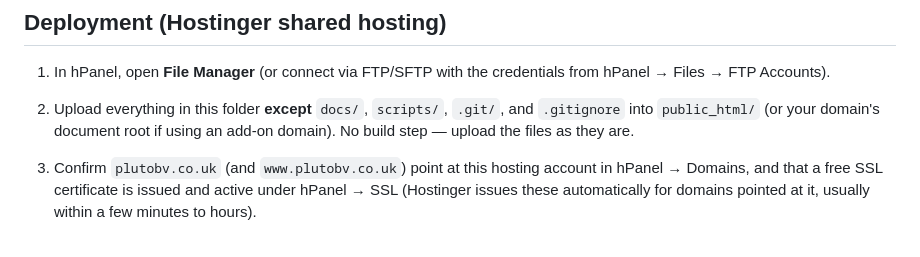
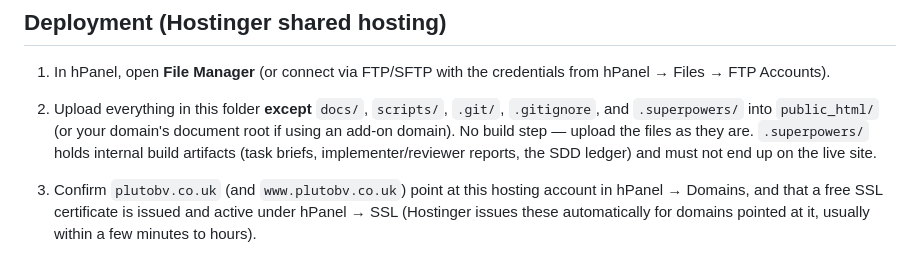
Before and after one commit to liwencee/plutoBv, a Markdown page: README.md, the part around the change. Rendered like a GitHub page.

Commit message:
fix: exclude .superpowers/ from Hostinger upload instructions

```diff
--- a/README.md
+++ b/README.md
@@ -20,8 +20,11 @@ Deployment below) — it will not run from a plain static file server.
 1. In hPanel, open **File Manager** (or connect via FTP/SFTP with the
    credentials from hPanel → Files → FTP Accounts).
 2. Upload everything in this folder **except** `docs/`, `scripts/`, `.git/`,
-   and `.gitignore` into `public_html/` (or your domain's document root if
-   using an add-on domain). No build step — upload the files as they are.
+   `.gitignore`, and `.superpowers/` into `public_html/` (or your domain's
+   document root if using an add-on domain). No build step — upload the
+   files as they are. `.superpowers/` holds internal build artifacts (task
+   briefs, implementer/reviewer reports, the SDD ledger) and must not end up
+   on the live site.
 3. Confirm `plutobv.co.uk` (and `www.plutobv.co.uk`) point at this hosting
    account in hPanel → Domains, and that a free SSL certificate is issued and
    active under hPanel → SSL (Hostinger issues these automatically for
```
